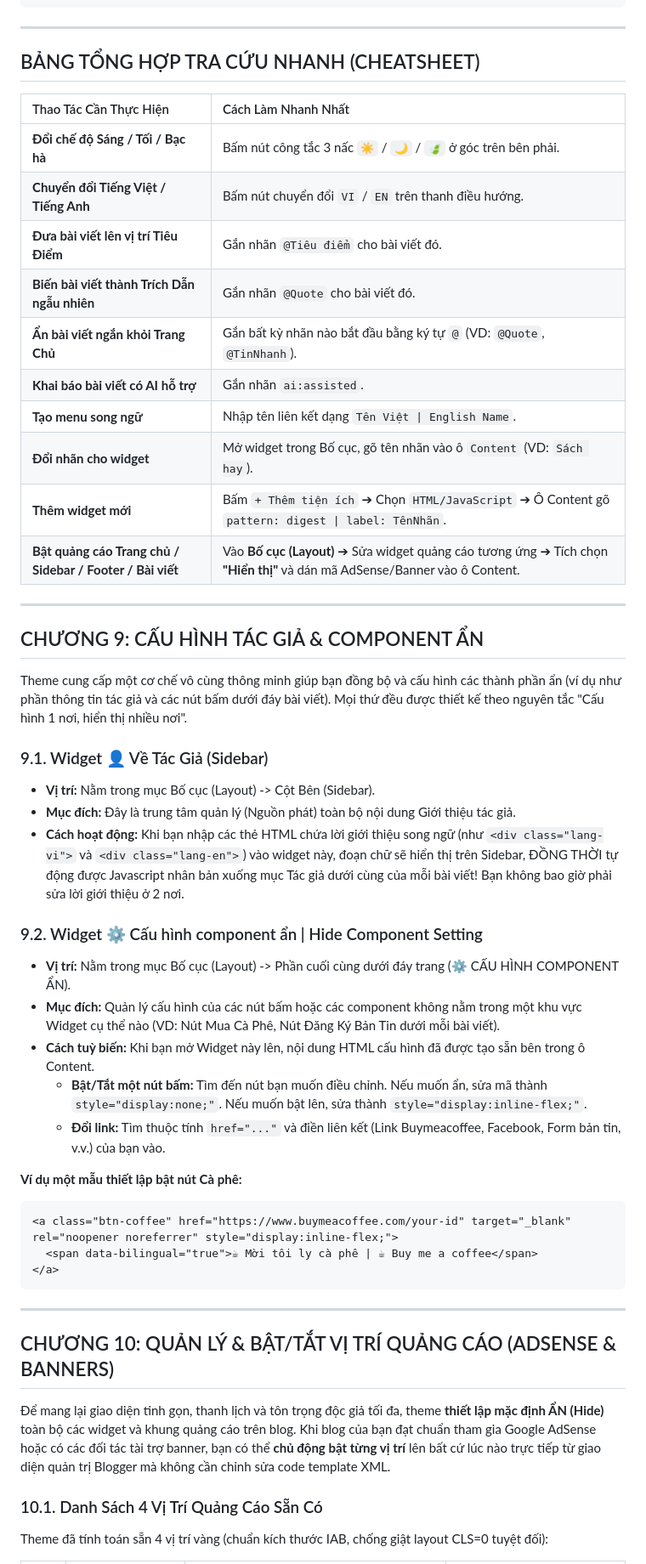
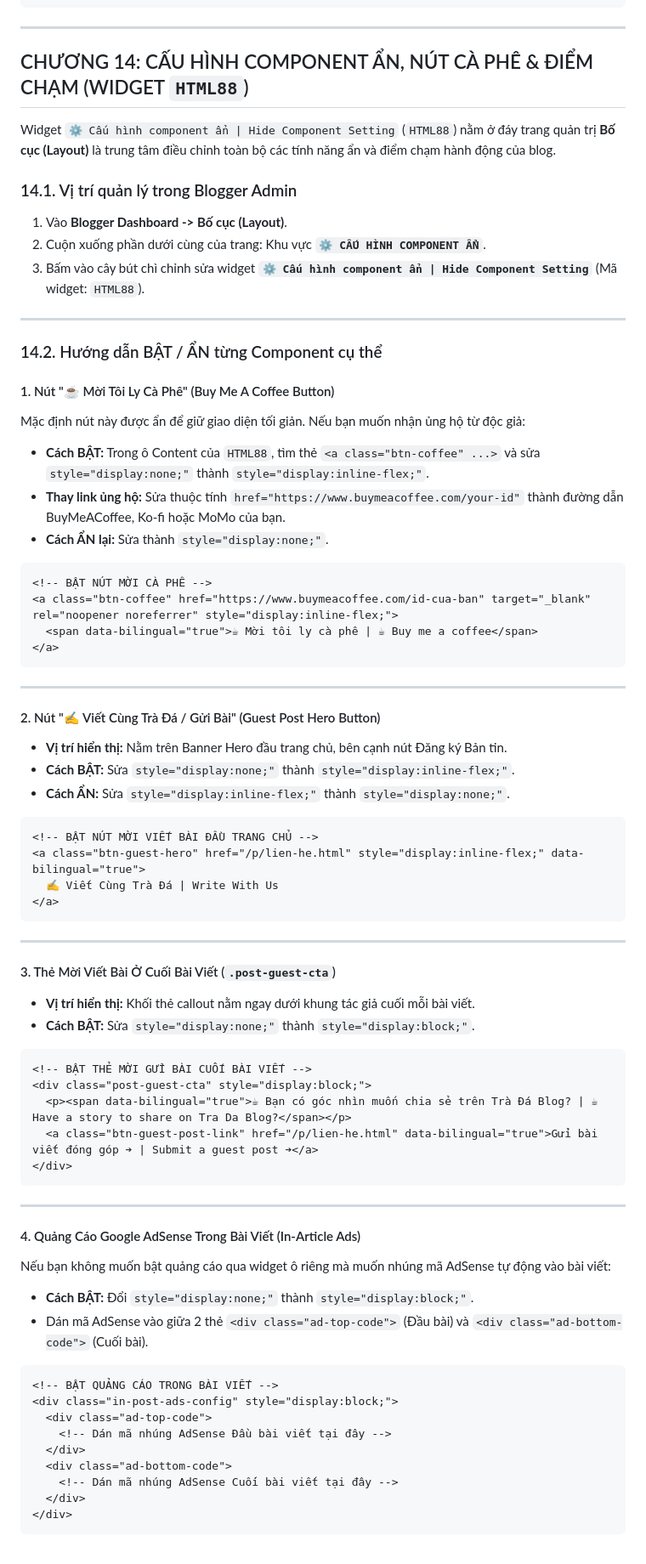
Before and after one commit to minami-namtruong/tra-da-blog-theme, a Markdown page: guider/guider.md, the part around one of its changes. Shown at 85% size. Rendered like a GitHub page.

````diff
--- a/guider/guider.md
+++ b/guider/guider.md
@@ -460,52 +471,76 @@ Khi bạn muốn giới thiệu một cuốn sách hoặc sản phẩm tâm đ
 
 ---
 
-## BẢNG TỔNG HỢP TRA CỨU NHANH (CHEATSHEET)
+## CHƯƠNG 14: CẤU HÌNH COMPONENT ẨN, NÚT CÀ PHÊ & ĐIỂM CHẠM (WIDGET `HTML88`)
 
-| Thao Tác Cần Thực Hiện | Cách Làm Nhanh Nhất |
-| :--- | :--- |
-| **Đổi chế độ Sáng / Tối / Bạc hà** | Bấm nút công tắc 3 nấc `☀️` / `🌙` / `🍃` ở góc trên bên phải. |
-| **Chuyển đổi Tiếng Việt / Tiếng Anh** | Bấm nút chuyển đổi `VI` / `EN` trên thanh điều hướng. |
-| **Đưa bài viết lên vị trí Tiêu Điểm** | Gắn nhãn `@Tiêu điểm` cho bài viết đó. |
-| **Biến bài viết thành Trích Dẫn ngẫu nhiên** | Gắn nhãn `@Quote` cho bài viết đó. |
-| **Ẩn bài viết ngắn khỏi Trang Chủ** | Gắn bất kỳ nhãn nào bắt đầu bằng ký tự `@` (VD: `@Quote`, `@TinNhanh`). |
-| **Khai báo bài viết có AI hỗ trợ** | Gắn nhãn `ai:assisted`. |
-| **Tạo menu song ngữ** | Nhập tên liên kết dạng `Tên Việt \| English Name`. |
-| **Đổi nhãn cho widget** | Mở widget trong Bố cục, gõ tên nhãn vào ô `Content` (VD: `Sách hay`). |
-| **Thêm widget mới** | Bấm `+ Thêm tiện ích` ➔ Chọn `HTML/JavaScript` ➔ Ô Content gõ `pattern: digest \| label: TênNhãn`. |
-| **Bật quảng cáo Trang chủ / Sidebar / Footer / Bài viết** | Vào **Bố cục (Layout)** ➔ Sửa widget quảng cáo tương ứng ➔ Tích chọn **"Hiển thị"** và dán mã AdSense/Banner vào ô Content. |
+Widget `⚙️ Cấu hình component ẩn | Hide Component Setting` (`HTML88`) nằm ở đáy trang quản trị **Bố cục (Layout)** là trung tâm điều chỉnh toàn bộ các tính năng ẩn và điểm chạm hành động của blog.
+
+### 14.1. Vị trí quản lý trong Blogger Admin
+1. Vào **Blogger Dashboard -> Bố cục (Layout)**.
+2. Cuộn xuống phần dưới cùng của trang: Khu vực **`⚙️ CẤU HÌNH COMPONENT ẨN`**.
+3. Bấm vào cây bút chì chỉnh sửa widget **`⚙️ Cấu hình component ẩn | Hide Component Setting`** (Mã widget: `HTML88`).
 
 ---
 
-## CHƯƠNG 9: CẤU HÌNH TÁC GIẢ & COMPONENT ẨN
+### 14.2. Hướng dẫn BẬT / ẨN từng Component cụ thể
 
-Theme cung cấp một cơ chế vô cùng thông minh giúp bạn đồng bộ và cấu hình các thành phần ẩn (ví dụ như phần thông tin tác giả và các nút bấm dưới đáy bài viết). Mọi thứ đều được thiết kế theo nguyên tắc "Cấu hình 1 nơi, hiển thị nhiều nơi".
+#### 1. Nút "☕ Mời Tôi Ly Cà Phê" (Buy Me A Coffee Button)
+Mặc định nút này được ẩn để giữ giao diện tối giản. Nếu bạn muốn nhận ủng hộ từ độc giả:
+* **Cách BẬT:** Trong ô Content của `HTML88`, tìm thẻ `<a class="btn-coffee" ...>` và sửa `style="display:none;"` thành `style="display:inline-flex;"`.
+* **Thay link ủng hộ:** Sửa thuộc tính `href="https://www.buymeacoffee.com/your-id"` thành đường dẫn BuyMeACoffee, Ko-fi hoặc MoMo của bạn.
+* **Cách ẨN lại:** Sửa thành `style="display:none;"`.
 
-### 9.1. Widget 👤 Về Tác Giả (Sidebar)
-* **Vị trí:** Nằm trong mục Bố cục (Layout) -> Cột Bên (Sidebar).
-* **Mục đích:** Đây là trung tâm quản lý (Nguồn phát) toàn bộ nội dung Giới thiệu tác giả.
-* **Cách hoạt động:** Khi bạn nhập các thẻ HTML chứa lời giới thiệu song ngữ (như `<div class="lang-vi">` và `<div class="lang-en">`) vào widget này, đoạn chữ sẽ hiển thị trên Sidebar, ĐỒNG THỜI tự động được Javascript nhân bản xuống mục Tác giả dưới cùng của mỗi bài viết! Bạn không bao giờ phải sửa lời giới thiệu ở 2 nơi.
-
-### 9.2. Widget ⚙️ Cấu hình component ẩn | Hide Component Setting
-* **Vị trí:** Nằm trong mục Bố cục (Layout) -> Phần cuối cùng dưới đáy trang (⚙️ CẤU HÌNH COMPONENT ẨN).
-* **Mục đích:** Quản lý cấu hình của các nút bấm hoặc các component không nằm trong một khu vực Widget cụ thể nào (VD: Nút Mua Cà Phê, Nút Đăng Ký Bản Tin dưới mỗi bài viết).
-* **Cách tuỳ biến:**
-   Khi bạn mở Widget này lên, nội dung HTML cấu hình đã được tạo sẵn bên trong ô Content.
-   * **Bật/Tắt một nút bấm:** Tìm đến nút bạn muốn điều chỉnh. Nếu muốn ẩn, sửa mã thành `style="display:none;"`. Nếu muốn bật lên, sửa thành `style="display:inline-flex;"`.
-   * **Đổi link:** Tìm thuộc tính `href="..."` và điền liên kết (Link Buymeacoffee, Facebook, Form bản tin, v.v.) của bạn vào.
-
-**Ví dụ một mẫu thiết lập bật nút Cà phê:**
 ```html
-<a class="btn-coffee" href="https://www.buymeacoffee.com/your-id" target="_blank" rel="noopener noreferrer" style="display:inline-flex;">
+<!-- BẬT NÚT MỜI CÀ PHÊ -->
+<a class="btn-coffee" href="https://www.buymeacoffee.com/id-cua-ban" target="_blank" rel="noopener noreferrer" style="display:inline-flex;">
   <span data-bilingual="true">☕ Mời tôi ly cà phê | ☕ Buy me a coffee</span>
 </a>
 ```
 
 ---
 
-## CHƯƠNG 10: QUẢN LÝ & BẬT/TẮT VỊ TRÍ QUẢNG CÁO (ADSENSE & BANNERS)
+#### 2. Nút "✍️ Viết Cùng Trà Đá / Gửi Bài" (Guest Post Hero Button)
+* **Vị trí hiển thị:** Nằm trên Banner Hero đầu trang chủ, bên cạnh nút Đăng ký Bản tin.
+* **Cách BẬT:** Sửa `style="display:none;"` thành `style="display:inline-flex;"`.
+* **Cách ẨN:** Sửa `style="display:inline-flex;"` thành `style="display:none;"`.
 
-Để mang lại giao diện tinh gọn, thanh lịch và tôn trọng độc giả tối đa, theme **thiết lập mặc định ẨN (Hide)** toàn bộ các widget và khung quảng cáo trên blog. Khi blog của bạn đạt chuẩn tham gia Google AdSense hoặc có các đối tác tài trợ banner, bạn có thể **chủ động bật từng vị trí** lên bất cứ lúc nào trực tiếp từ giao diện quản trị Blogger mà không cần chỉnh sửa code template XML.
+```html
+<!-- BẬT NÚT MỜI VIẾT BÀI ĐẦU TRANG CHỦ -->
+<a class="btn-guest-hero" href="/p/lien-he.html" style="display:inline-flex;" data-bilingual="true">
+  ✍️ Viết Cùng Trà Đá | Write With Us
+</a>
+```
 
-### 10.1. Danh Sách 4 Vị Trí Quảng Cáo Sẵn Có
-Theme đã tính toán sẵn 4 vị trí vàng (chuẩn kích thước IAB, chống giật layout CLS=0 tuyệt đối):
+---
+
+#### 3. Thẻ Mời Viết Bài Ở Cuối Bài Viết (`.post-guest-cta`)
+* **Vị trí hiển thị:** Khối thẻ callout nằm ngay dưới khung tác giả cuối mỗi bài viết.
+* **Cách BẬT:** Sửa `style="display:none;"` thành `style="display:block;"`.
+
+```html
+<!-- BẬT THẺ MỜI GỬI BÀI CUỐI BÀI VIẾT -->
+<div class="post-guest-cta" style="display:block;">
+  <p><span data-bilingual="true">☕ Bạn có góc nhìn muốn chia sẻ trên Trà Đá Blog? | ☕ Have a story to share on Tra Da Blog?</span></p>
+  <a class="btn-guest-post-link" href="/p/lien-he.html" data-bilingual="true">Gửi bài viết đóng góp ➔ | Submit a guest post ➔</a>
+</div>
+```
+
+---
+
+#### 4. Quảng Cáo Google AdSense Trong Bài Viết (In-Article Ads)
+Nếu bạn không muốn bật quảng cáo qua widget ô riêng mà muốn nhúng mã AdSense tự động vào bài viết:
+* **Cách BẬT:** Đổi `style="display:none;"` thành `style="display:block;"`.
+* Dán mã AdSense vào giữa 2 thẻ `<div class="ad-top-code">` (Đầu bài) và `<div class="ad-bottom-code">` (Cuối bài).
+
+```html
+<!-- BẬT QUẢNG CÁO TRONG BÀI VIẾT -->
+<div class="in-post-ads-config" style="display:block;">
+  <div class="ad-top-code">
+    <!-- Dán mã nhúng AdSense Đầu bài viết tại đây -->
+  </div>
+  <div class="ad-bottom-code">
+    <!-- Dán mã nhúng AdSense Cuối bài viết tại đây -->
+  </div>
+</div>
+```
+
````
Also changed, not shown: other parts of guider/guider.md (+333 -300 lines), GEMINI.md (added, +2 -0 lines).
